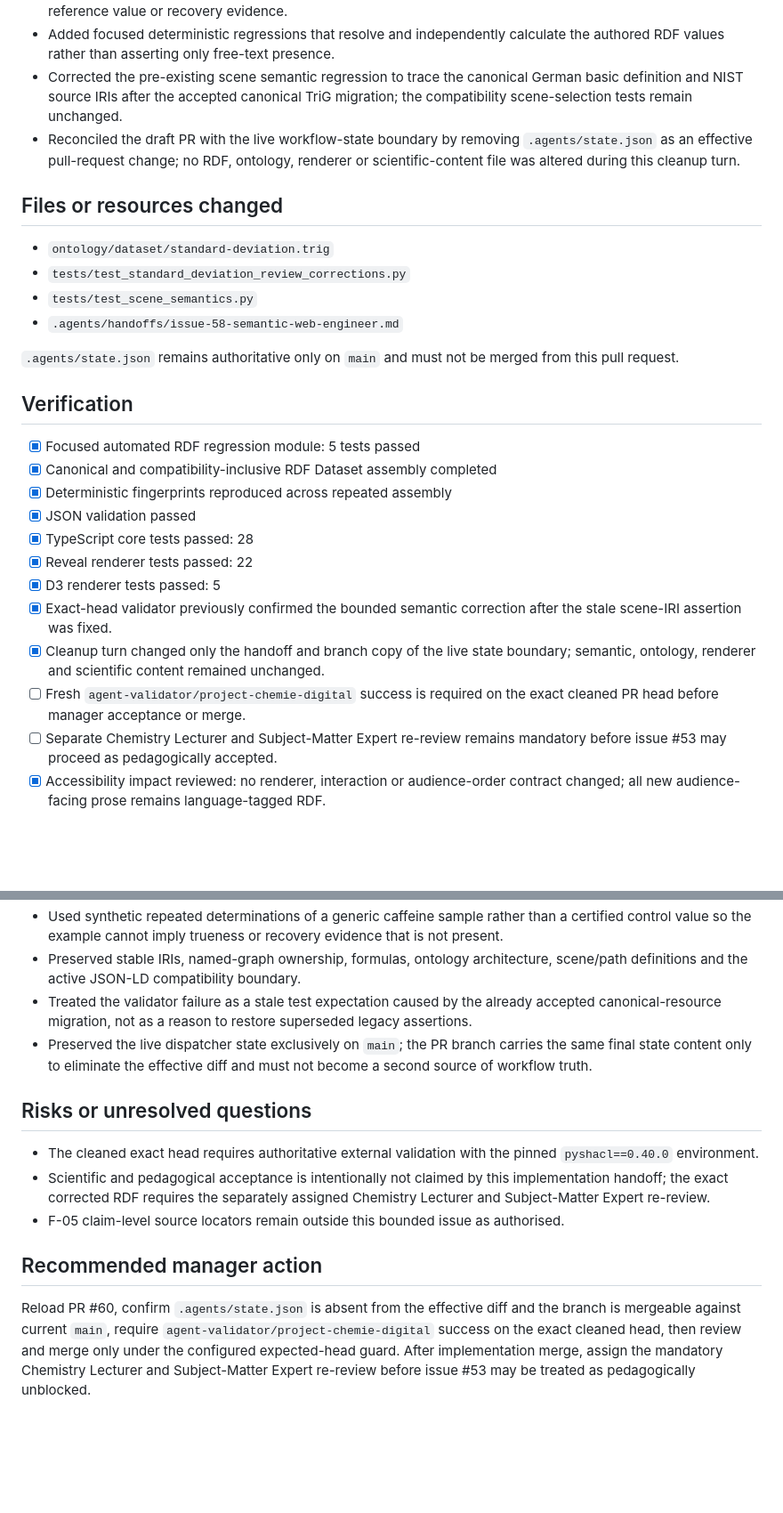
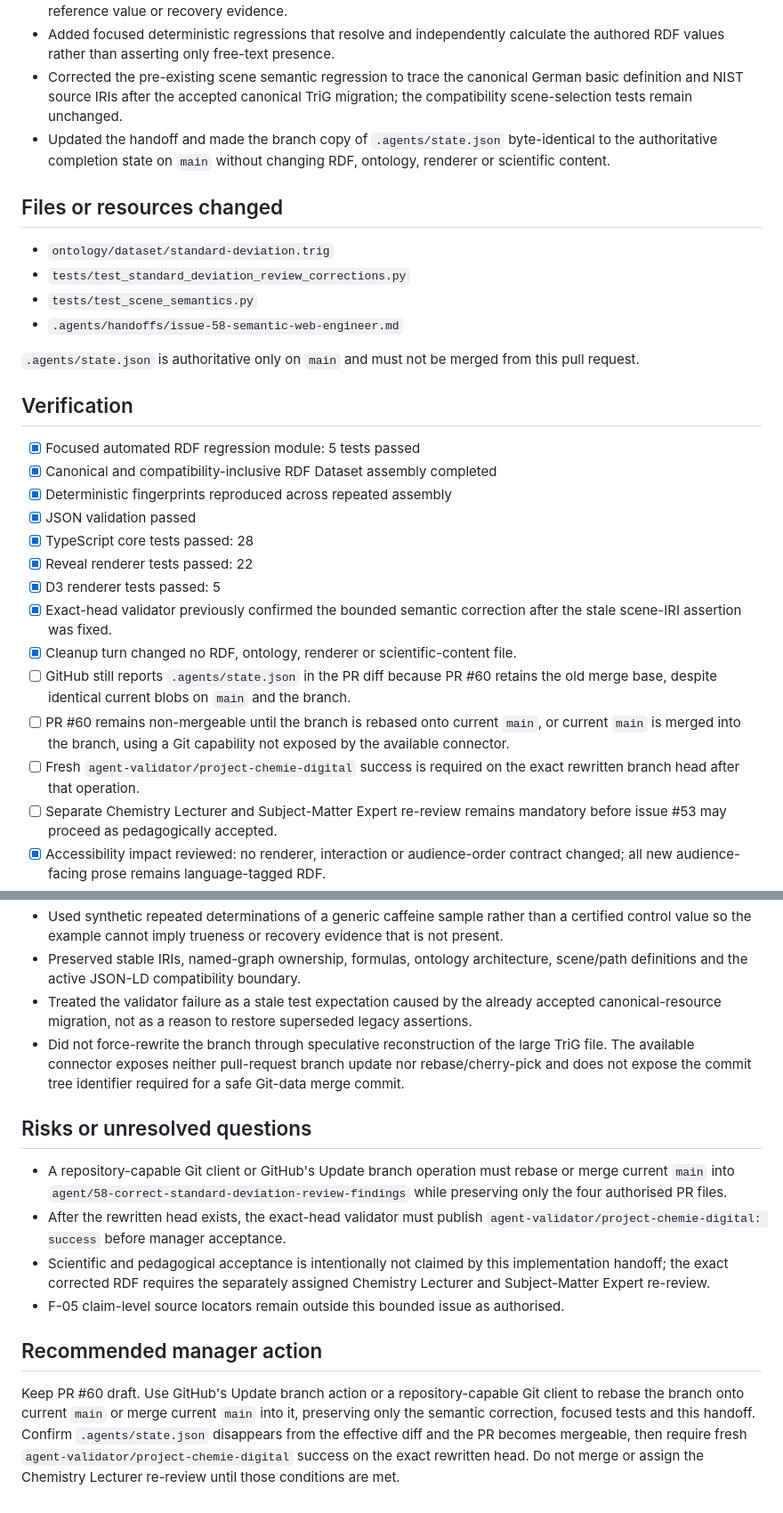
Before and after one commit to GeRe87/project-chemie-digital, a Markdown page: .agents/handoffs/issue-58-semantic-web-engineer.md, 2 parts joined by grey strips. Shown at 89% size. Drawn GitHub-style; blank space fills up the shorter version.

Commit message:
Record issue 58 branch rewrite blocker

```diff
--- a/.agents/handoffs/issue-58-semantic-web-engineer.md
+++ b/.agents/handoffs/issue-58-semantic-web-engineer.md
@@ -17,7 +17,7 @@ Semantic Web and Ontology Engineer
 - Completed `worked-example-caffeine` with five ordered observations, unit, mean, deviations, sum of squares, sample variance, sample standard deviation and an interpretation that does not infer trueness without a reference value or recovery evidence.
 - Added focused deterministic regressions that resolve and independently calculate the authored RDF values rather than asserting only free-text presence.
 - Corrected the pre-existing scene semantic regression to trace the canonical German basic definition and NIST source IRIs after the accepted canonical TriG migration; the compatibility scene-selection tests remain unchanged.
-- Reconciled the draft PR with the live workflow-state boundary by removing `.agents/state.json` as an effective pull-request change; no RDF, ontology, renderer or scientific-content file was altered during this cleanup turn.
+- Updated the handoff and made the branch copy of `.agents/state.json` byte-identical to the authoritative completion state on `main` without changing RDF, ontology, renderer or scientific content.
 
 ## Files or resources changed
 
@@ -26,7 +26,7 @@ Semantic Web and Ontology Engineer
 - `tests/test_scene_semantics.py`
 - `.agents/handoffs/issue-58-semantic-web-engineer.md`
 
-`.agents/state.json` remains authoritative only on `main` and must not be merged from this pull request.
+`.agents/state.json` is authoritative only on `main` and must not be merged from this pull request.
 
 ## Verification
 
@@ -38,8 +38,10 @@ Semantic Web and Ontology Engineer
 - [x] Reveal renderer tests passed: 22
 - [x] D3 renderer tests passed: 5
 - [x] Exact-head validator previously confirmed the bounded semantic correction after the stale scene-IRI assertion was fixed.
-- [x] Cleanup turn changed only the handoff and branch copy of the live state boundary; semantic, ontology, renderer and scientific content remained unchanged.
-- [ ] Fresh `agent-validator/project-chemie-digital` success is required on the exact cleaned PR head before manager acceptance or merge.
+- [x] Cleanup turn changed no RDF, ontology, renderer or scientific-content file.
+- [ ] GitHub still reports `.agents/state.json` in the PR diff because PR #60 retains the old merge base, despite identical current blobs on `main` and the branch.
+- [ ] PR #60 remains non-mergeable until the branch is rebased onto current `main`, or current `main` is merged into the branch, using a Git capability not exposed by the available connector.
+- [ ] Fresh `agent-validator/project-chemie-digital` success is required on the exact rewritten branch head after that operation.
 - [ ] Separate Chemistry Lecturer and Subject-Matter Expert re-review remains mandatory before issue #53 may proceed as pedagogically accepted.
 - [x] Accessibility impact reviewed: no renderer, interaction or audience-order contract changed; all new audience-facing prose remains language-tagged RDF.
 - [x] Privacy impact reviewed: all datasets are synthetic instructional values and contain no learner or personal data.
@@ -52,14 +54,15 @@ Semantic Web and Ontology Engineer
 - Used synthetic repeated determinations of a generic caffeine sample rather than a certified control value so the example cannot imply trueness or recovery evidence that is not present.
 - Preserved stable IRIs, named-graph ownership, formulas, ontology architecture, scene/path definitions and the active JSON-LD compatibility boundary.
 - Treated the validator failure as a stale test expectation caused by the already accepted canonical-resource migration, not as a reason to restore superseded legacy assertions.
-- Preserved the live dispatcher state exclusively on `main`; the PR branch carries the same final state content only to eliminate the effective diff and must not become a second source of workflow truth.
+- Did not force-rewrite the branch through speculative reconstruction of the large TriG file. The available connector exposes neither pull-request branch update nor rebase/cherry-pick and does not expose the commit tree identifier required for a safe Git-data merge commit.
 
 ## Risks or unresolved questions
 
-- The cleaned exact head requires authoritative external validation with the pinned `pyshacl==0.40.0` environment.
+- A repository-capable Git client or GitHub's Update branch operation must rebase or merge current `main` into `agent/58-correct-standard-deviation-review-findings` while preserving only the four authorised PR files.
+- After the rewritten head exists, the exact-head validator must publish `agent-validator/project-chemie-digital: success` before manager acceptance.
 - Scientific and pedagogical acceptance is intentionally not claimed by this implementation handoff; the exact corrected RDF requires the separately assigned Chemistry Lecturer and Subject-Matter Expert re-review.
 - F-05 claim-level source locators remain outside this bounded issue as authorised.
 
 ## Recommended manager action
 
-Reload PR #60, confirm `.agents/state.json` is absent from the effective diff and the branch is mergeable against current `main`, require `agent-validator/project-chemie-digital` success on the exact cleaned head, then review and merge only under the configured expected-head guard. After implementation merge, assign the mandatory Chemistry Lecturer and Subject-Matter Expert re-review before issue #53 may be treated as pedagogically unblocked.
+Keep PR #60 draft. Use GitHub's Update branch action or a repository-capable Git client to rebase the branch onto current `main` or merge current `main` into it, preserving only the semantic correction, focused tests and this handoff. Confirm `.agents/state.json` disappears from the effective diff and the PR becomes mergeable, then require fresh `agent-validator/project-chemie-digital` success on the exact rewritten head. Do not merge or assign the Chemistry Lecturer re-review until those conditions are met.
```
